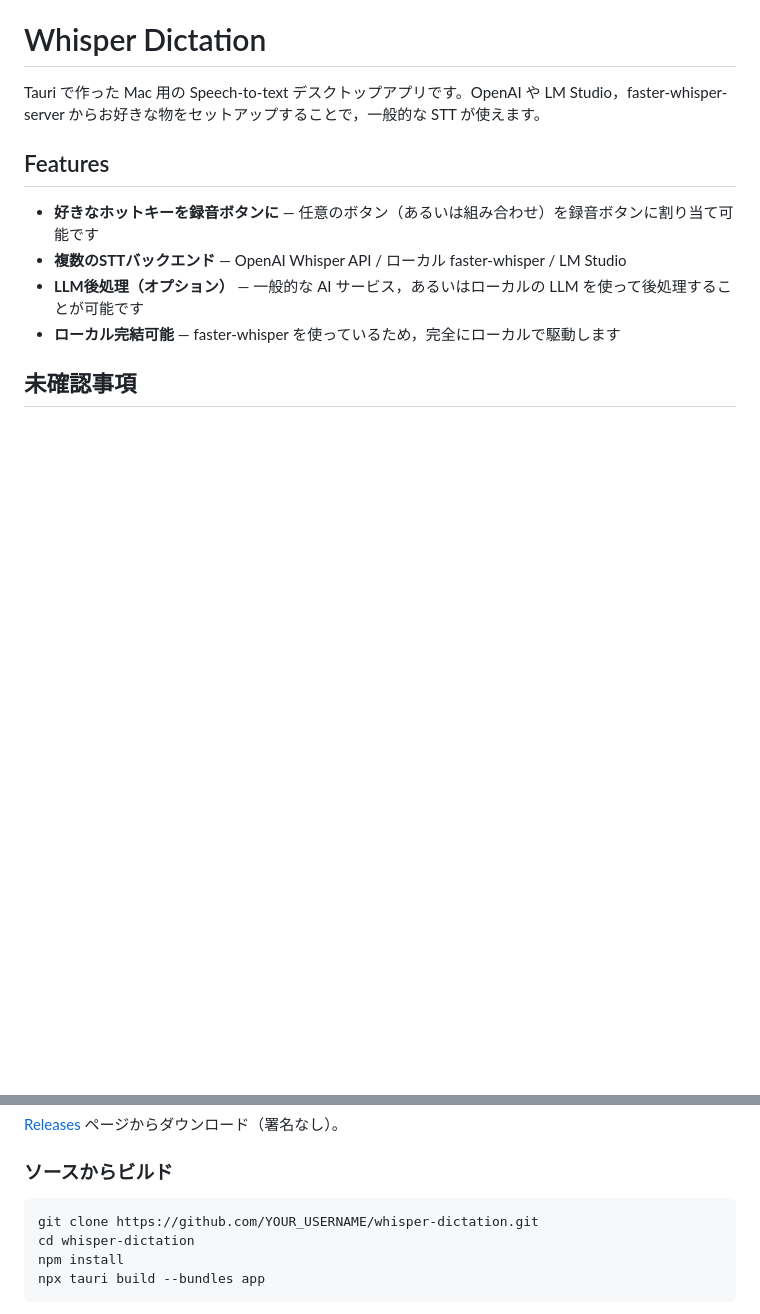
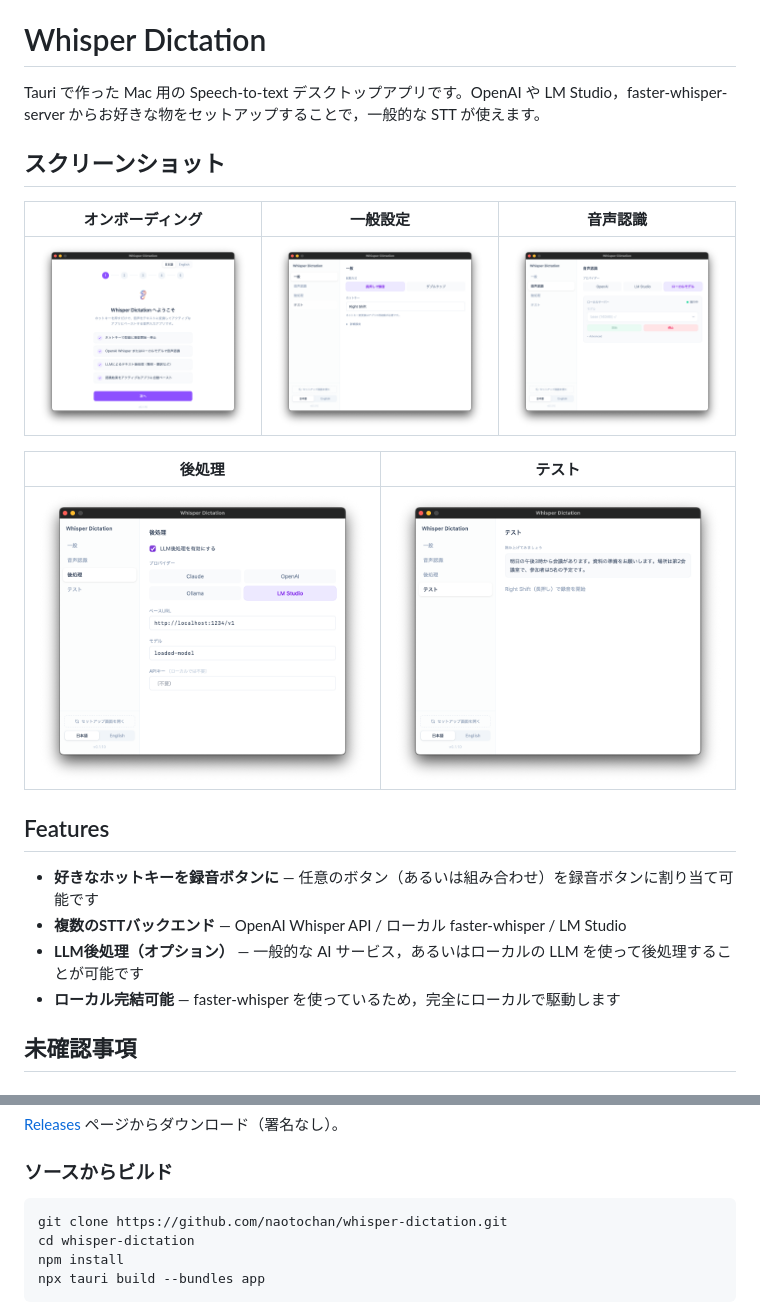
Before and after one commit to naotochan/flow, a Markdown page: README_JA.md, 2 parts joined by grey strips. Rendered like a GitHub page; pictures changed too: assets/onboarding_1.png (added), assets/setting_hotkey.png (added), assets/setting_stt_engine.png (added); blank space fills up the shorter version.

Commit message:
Add screenshots to README
Co-Authored-By: Claude Opus 4.6 <noreply@anthropic.com>

````diff
--- a/README_JA.md
+++ b/README_JA.md
@@ -3,6 +3,16 @@
 # Whisper Dictation
 
 Tauri で作った Mac 用の Speech-to-text デスクトップアプリです。OpenAI や LM Studio，faster-whisper-server からお好きな物をセットアップすることで，一般的な STT が使えます。
+
+## スクリーンショット
+
+| オンボーディング | 一般設定 | 音声認識 |
+|:---:|:---:|:---:|
+| ![Onboarding](assets/onboarding_1.png) | ![Settings](assets/setting_hotkey.png) | ![STT](assets/setting_stt_engine.png) |
+
+| 後処理 | テスト |
+|:---:|:---:|
+| ![LLM](assets/settting_postprocessing.png) | ![Test](assets/setting_test.png) |
 
 ## Features
 
@@ -39,7 +49,7 @@ Tauri で作った Mac 用の Speech-to-text デスクトップアプリです
 ### ソースからビルド
 
 ```bash
-git clone https://github.com/YOUR_USERNAME/whisper-dictation.git
+git clone https://github.com/naotochan/whisper-dictation.git
 cd whisper-dictation
 npm install
 npx tauri build --bundles app
````
Also changed, not shown: README.md (+11 -1 lines).
